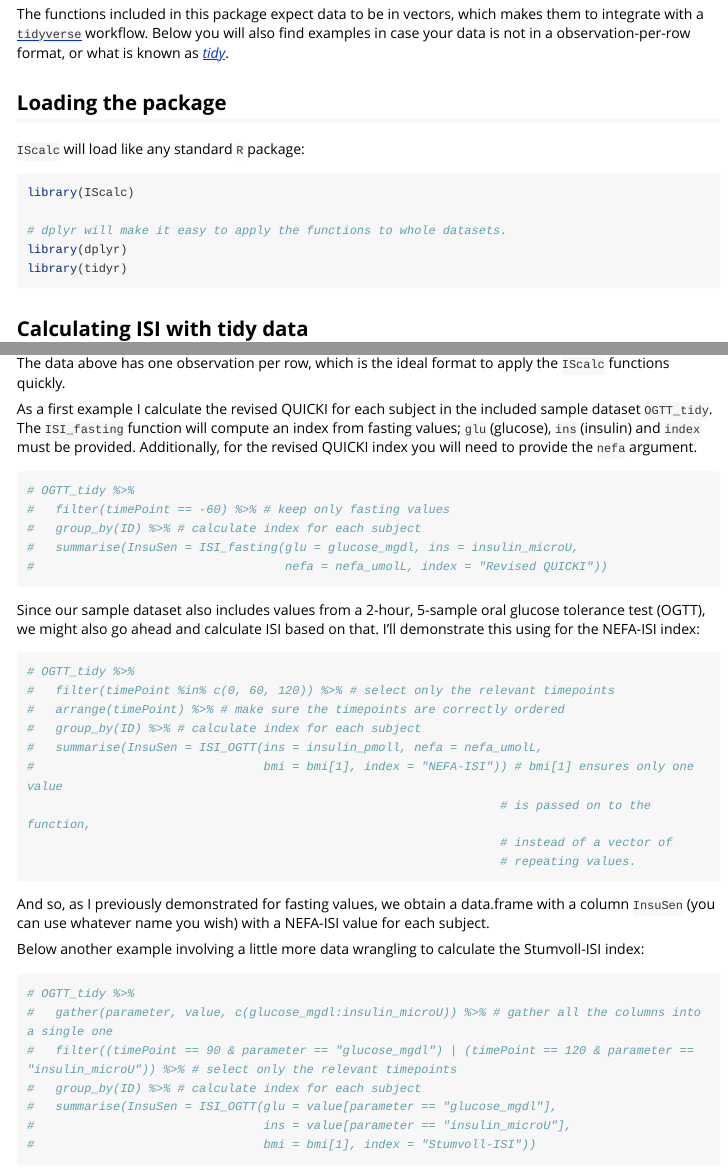
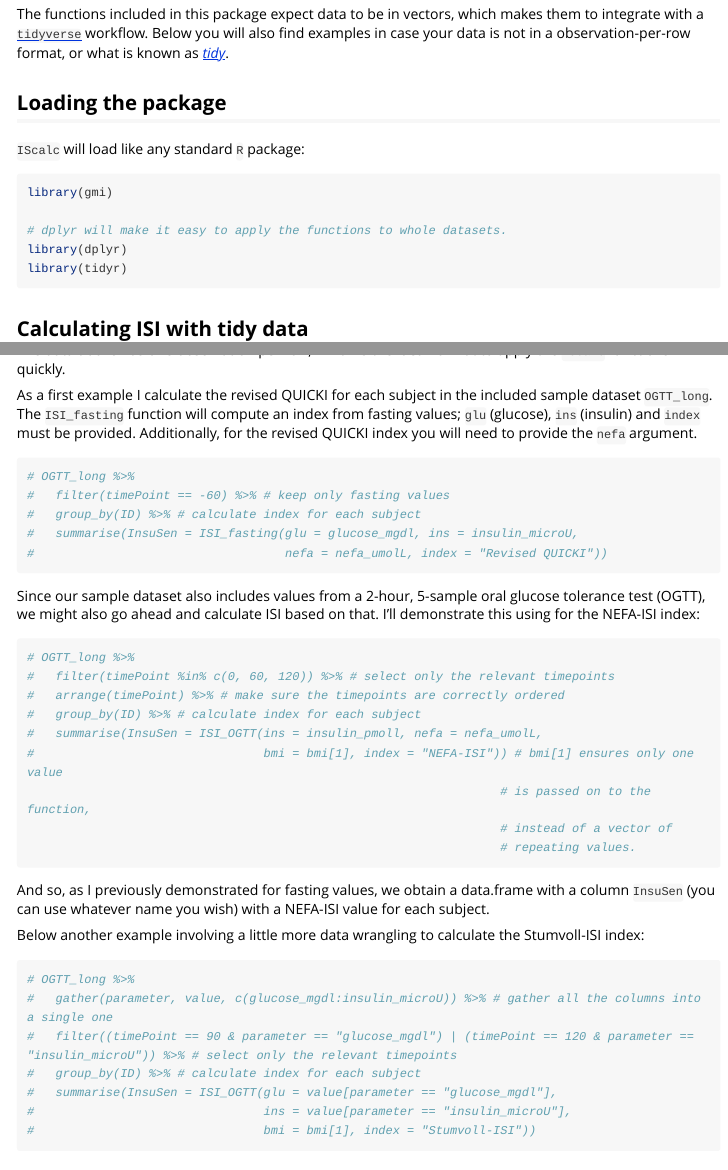
Before and after one commit to jcpsantiago/gmi, an R Markdown document (vignettes/Using_IScalc.Rmd): the page in a window 1100 px wide, from 160 px down, and a second part further down, joined at a grey line. Rendered offline with R 4.5, knitr and Pandoc, with nearby package versions; some code elsewhere in the file could not run offline; long lines of code are wrapped.

Commit message:
load OGTT_long instead of OGTT_tidy

````diff
--- a/vignettes/Using_IScalc.Rmd
+++ b/vignettes/Using_IScalc.Rmd
@@ -20,7 +20,7 @@ in case your data is not in a observation-per-row format, or what is known as [*
 
 `IScalc` will load like any standard `R` package:
 ```{r message = FALSE, warning = FALSE}
-library(IScalc)
+library(gmi)
 
 # dplyr will make it easy to apply the functions to whole datasets.
 library(dplyr)
@@ -40,10 +41,10 @@ head(OGTT_tidy)
 
 The data above has one observation per row, which is the ideal format to apply the `IScalc` functions quickly.
 
-As a first example I calculate the revised QUICKI for each subject in the included sample dataset `OGTT_tidy`. The `ISI_fasting` function will compute an index from fasting values; `glu` (glucose), `ins` (insulin) and `index` must be provided. Additionally, for the revised QUICKI index you will need to provide the `nefa` argument.
+As a first example I calculate the revised QUICKI for each subject in the included sample dataset `OGTT_long`. The `ISI_fasting` function will compute an index from fasting values; `glu` (glucose), `ins` (insulin) and `index` must be provided. Additionally, for the revised QUICKI index you will need to provide the `nefa` argument.
 
 ```{r}
-# OGTT_tidy %>%
+# OGTT_long %>%
 #   filter(timePoint == -60) %>% # keep only fasting values
 #   group_by(ID) %>% # calculate index for each subject
 #   summarise(InsuSen = ISI_fasting(glu = glucose_mgdl, ins = insulin_microU,
@@ -53,7 +54,7 @@ As a first example I calculate the revised QUICKI for each subject in the includ
 Since our sample dataset also includes values from a 2-hour, 5-sample oral glucose tolerance test (OGTT), we might also go ahead and calculate ISI based on that. I'll demonstrate this using for the NEFA-ISI index:
 
 ```{r}
-# OGTT_tidy %>%
+# OGTT_long %>%
 #   filter(timePoint %in% c(0, 60, 120)) %>% # select only the relevant timepoints
 #   arrange(timePoint) %>% # make sure the timepoints are correctly ordered
 #   group_by(ID) %>% # calculate index for each subject
@@ -69,7 +70,7 @@ And so, as I previously demonstrated for fasting values, we obtain a data.frame
 Below another example involving a little more data wrangling to calculate the Stumvoll-ISI index:
 
 ```{r}
-# OGTT_tidy %>%
+# OGTT_long %>%
 #   gather(parameter, value, c(glucose_mgdl:insulin_microU)) %>% # gather all the columns into a single one
 #   filter((timePoint == 90 & parameter == "glucose_mgdl") | (timePoint == 120 & parameter == "insulin_microU")) %>% # select only the relevant timepoints
 #   group_by(ID) %>% # calculate index for each subject
````
Also changed, not shown: R/calc_isi.R (+1 -0 lines), vignettes/Using_IScalc.Rmd (3 more changed lines), 1 other file.
